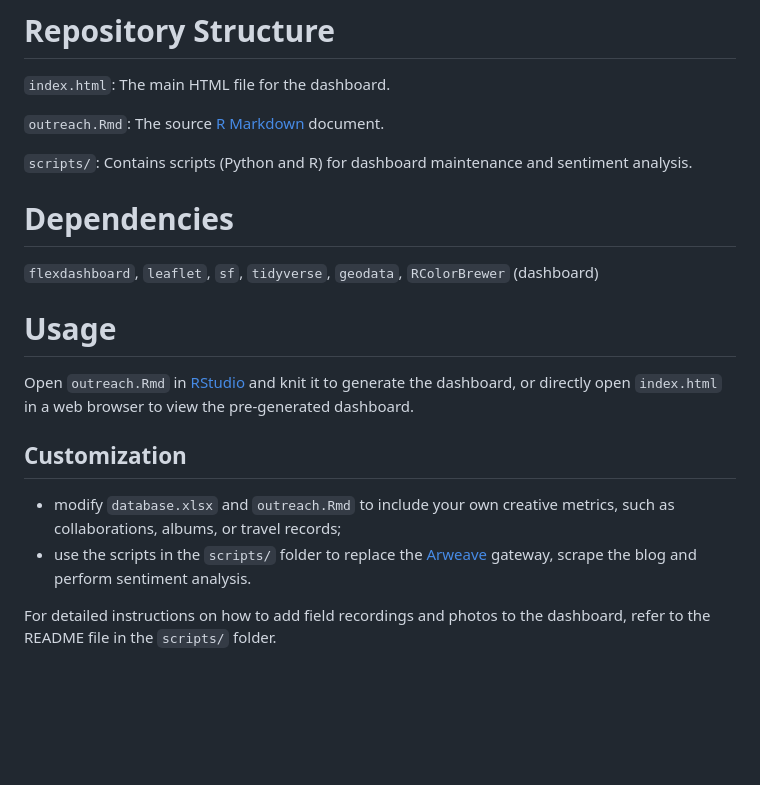
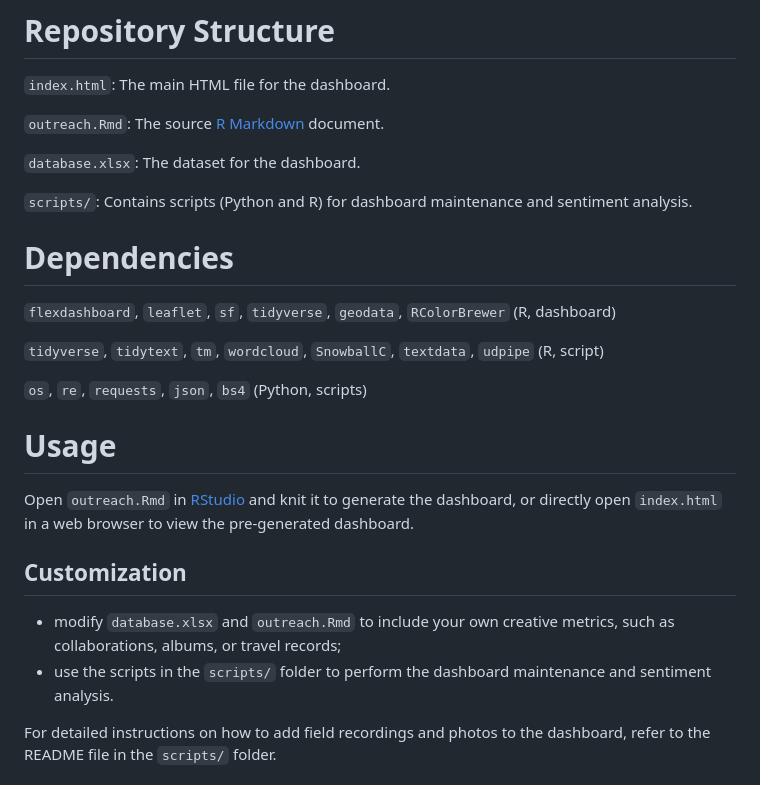
Before and after one commit to aurora-mm/Outreach, a Markdown page: README.md, the part around the change. Rendered like a GitHub page; blank space fills up the shorter version.

Commit message:
Add dependencies

```diff
--- a/README.md
+++ b/README.md
@@ -26,11 +26,17 @@ As an open-source project, this dashboard is not just a personal narrative but a
 
 `outreach.Rmd`: The source [R Markdown](https://rmarkdown.rstudio.com) document.
 
+`database.xlsx`: The dataset for the dashboard.
+
 `scripts/`: Contains scripts (Python and R) for dashboard maintenance and sentiment analysis.
 
 # Dependencies
 
-`flexdashboard`, `leaflet`, `sf`, `tidyverse`, `geodata`, `RColorBrewer` (dashboard)
+`flexdashboard`, `leaflet`, `sf`, `tidyverse`, `geodata`, `RColorBrewer` (R, dashboard)
+
+`tidyverse`, `tidytext`, `tm`, `wordcloud`, `SnowballC`, `textdata`, `udpipe` (R, script)
+
+`os`, `re`, `requests`, `json`, `bs4` (Python, scripts)
 
 # Usage
 
@@ -39,7 +45,7 @@ Open `outreach.Rmd` in [RStudio](https://posit.co/products/open-source/rstudio)
 ## Customization
 
 * modify `database.xlsx` and `outreach.Rmd` to include your own creative metrics, such as collaborations, albums, or travel records;
-* use the scripts in the `scripts/` folder to replace the [Arweave](https://arweave.org) gateway, scrape the blog and perform sentiment analysis.
+* use the scripts in the `scripts/` folder to perform the dashboard maintenance and sentiment analysis.
 
 For detailed instructions on how to add field recordings and photos to the dashboard, refer to the README file in the `scripts/` folder.
 
```
